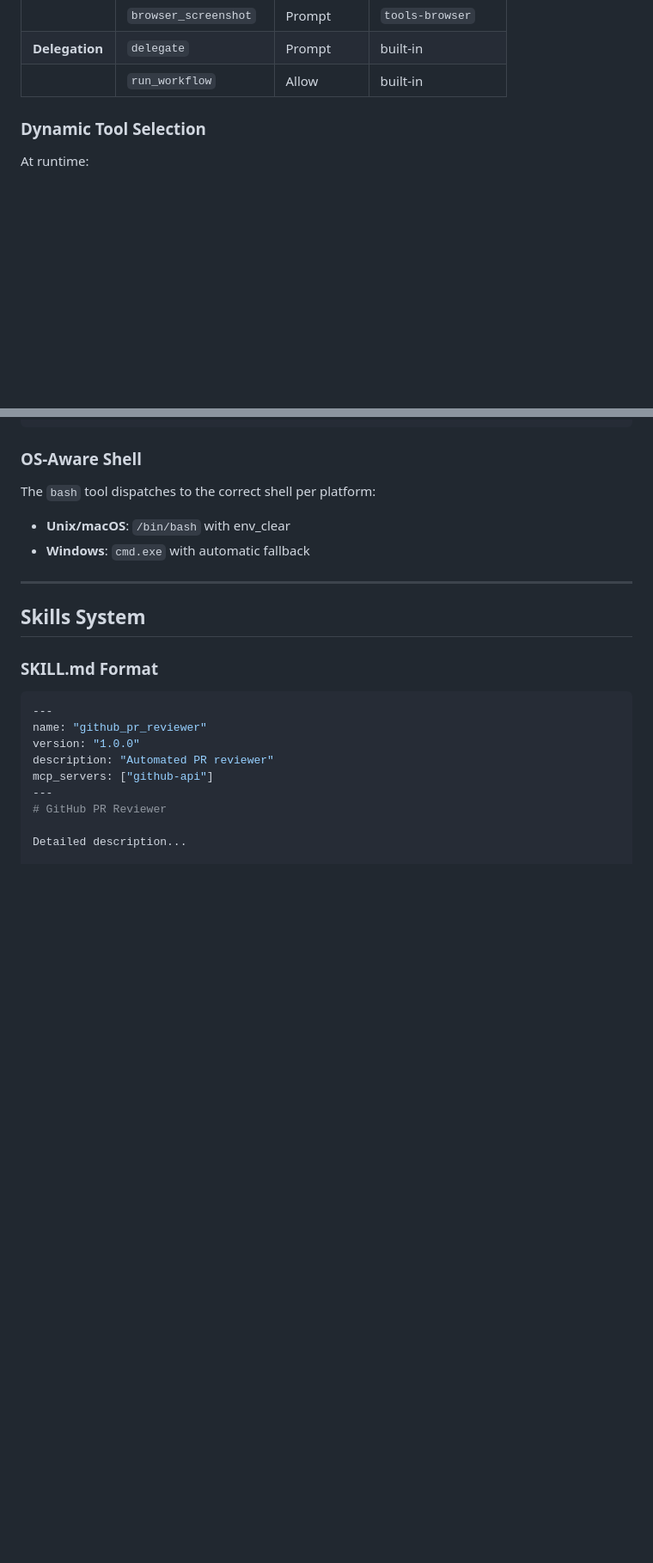
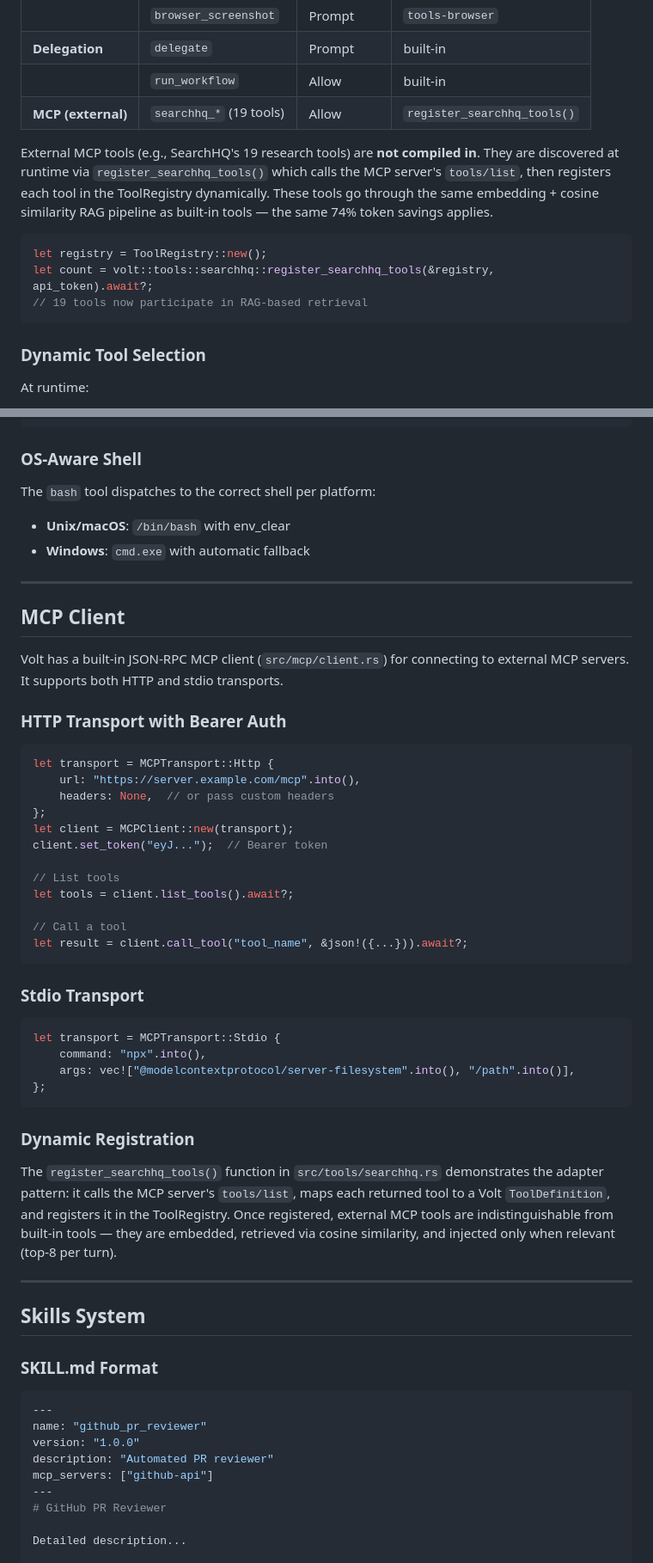
Before and after one commit to iixiiartist/volt, a Markdown page: ARCHITECTURE.md, 2 parts joined by grey strips. Shown at 86% size. Drawn GitHub-style; blank space fills up the shorter version.

Commit message:
Add MCP Client section and SearchHQ external tool pattern to ARCHITECTURE.md

````diff
--- a/ARCHITECTURE.md
+++ b/ARCHITECTURE.md
@@ -185,6 +185,15 @@ All tools are behind Cargo feature flags. All flags are enabled by default.
 |              | `browser_screenshot`  | Prompt     | `tools-browser`     |
 | **Delegation** | `delegate`          | Prompt     | built-in            |
 |              | `run_workflow`        | Allow      | built-in            |
+| **MCP (external)** | `searchhq_*` (19 tools) | Allow | `register_searchhq_tools()` |
+
+External MCP tools (e.g., SearchHQ's 19 research tools) are **not compiled in**. They are discovered at runtime via `register_searchhq_tools()` which calls the MCP server's `tools/list`, then registers each tool in the ToolRegistry dynamically. These tools go through the same embedding + cosine similarity RAG pipeline as built-in tools — the same 74% token savings applies.
+
+```rust
+let registry = ToolRegistry::new();
+let count = volt::tools::searchhq::register_searchhq_tools(&registry, api_token).await?;
+// 19 tools now participate in RAG-based retrieval
+```
 
 ### Dynamic Tool Selection
 
@@ -204,6 +213,42 @@ let tools = tools.search_tools(&query_embedding, 8, &["read", "glob", "grep", "w
 The `bash` tool dispatches to the correct shell per platform:
 - **Unix/macOS**: `/bin/bash` with env_clear
 - **Windows**: `cmd.exe` with automatic fallback
+
+---
+
+## MCP Client
+
+Volt has a built-in JSON-RPC MCP client (`src/mcp/client.rs`) for connecting to external MCP servers. It supports both HTTP and stdio transports.
+
+### HTTP Transport with Bearer Auth
+
+```rust
+let transport = MCPTransport::Http {
+    url: "https://server.example.com/mcp".into(),
+    headers: None,  // or pass custom headers
+};
+let client = MCPClient::new(transport);
+client.set_token("eyJ...");  // Bearer token
+
+// List tools
+let tools = client.list_tools().await?;
+
+// Call a tool
+let result = client.call_tool("tool_name", &json!({...})).await?;
+```
+
+### Stdio Transport
+
+```rust
+let transport = MCPTransport::Stdio {
+    command: "npx".into(),
+    args: vec!["@modelcontextprotocol/server-filesystem".into(), "/path".into()],
+};
+```
+
+### Dynamic Registration
+
+The `register_searchhq_tools()` function in `src/tools/searchhq.rs` demonstrates the adapter pattern: it calls the MCP server's `tools/list`, maps each returned tool to a Volt `ToolDefinition`, and registers it in the ToolRegistry. Once registered, external MCP tools are indistinguishable from built-in tools — they are embedded, retrieved via cosine similarity, and injected only when relevant (top-8 per turn).
 
 ---
 
````
